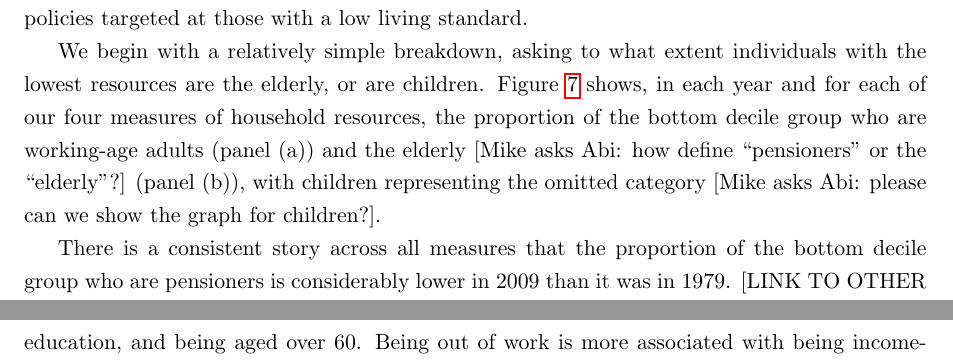
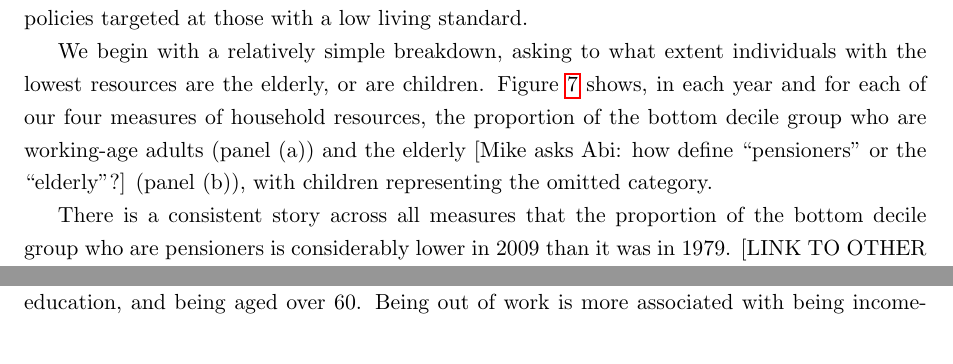
Before and after one commit to mikeb13603/ABOD_2, a LaTeX paper (ABOD_master.tex, which reads ABOD_composition.tex): two parts of pages 21 and 26 of 38 before the commit and two parts of pages 21 and 24 of 38 after it, joined at a grey line, cut so that both start at the same text. Compiled offline with pdfLaTeX; a missing bibliography style is replaced by a similar one.

Commit message:
Update ABOD_composition.tex

```diff
--- a/ABOD_composition.tex
+++ b/ABOD_composition.tex
@@ -136,11 +136,9 @@ Notes: Column (7) gives the quantity expressed in equation (3). Negative numbers
 %We begin with a simple descriptive analysis.
 We now examine the composition of the bottom of each of the income and consumption distribution. Indeed, analysis such as this is extremely relevant for those interested in designing policies targeted at those with a low living standard.
 
-We begin with a relatively simple breakdown, asking to what extent individuals with the lowest resources are the elderly, or are children. Figure \ref{fig:age_comp} shows, in each year and for each of our four measures of household resources, the proportion of the bottom decile group who are working-age adults (panel (a)) and the elderly [Mike asks Abi: how define ``pensioners'' or the ``elderly''?] (panel (b)), with children representing the omitted category [Mike asks Abi: please can we show the graph for children?].
+We begin with a relatively simple breakdown, asking to what extent individuals with the lowest resources are the elderly, or are children. Figure \ref{fig:age_comp} shows, in each year and for each of our four measures of household resources, the proportion of the bottom decile group who are working-age adults (panel (a)) and the elderly [Mike asks Abi: how define ``pensioners'' or the ``elderly''?] (panel (b)), with children representing the omitted category.
 
-There is a consistent story across all measures that the proportion of the bottom decile group who are pensioners is considerably lower in 2009 than it was in 1979. [LINK TO OTHER WORK.] But the extent to which the group deemed to have low resources contains the elderly depends on how resources are measured. Two facts are clear. First, regardless of the treatment of resources from housing, the proportion of the bottom decile group who are pensioners is lower when assessed using income than when using consumption.\footnote{Crossley and O'Dea (2010) present an analysis that is consistent with this finding by showing the median saving rate (defined as \emph{income less spending} as a fraction of \emph{income} by age that is implied by the same LCFS data as we analyse here. These implied saving rates rise strongly with age for those aged over 60; equivalently, many elderly households report in the LCFS cash spending levels that are considerably lower than their cash income. This seems counter-intuitive, at least if one has in mind a simple lifecycle model of asset accumulation and decumulation. Finch and Kemp (2006), analysing the same data that we use, concluded that ``although the evidence has been far from conclusive, low spending amongst pensioner households appears to reflect an inter-related set of factors associated with increasing frailty and declining mobility, leading to reducing social participation and contracting social networks.'' Put more crudely, they found no evidence that the data was under-recording spending, and attributed the low levels of spending to a declining ability (or need) to spend money as older people's health deteriorated. Using qualitative research, Dominy and Kempson (2006) found considerable evidence of saving going on amongst the elderly, much of which would probably be considered by economists as precautionary saving for unexpected, lumpy items of spending. In the absence of high-quality longitudinal data on household wealth, more research is needed before we can conclude whether the LCFS is offering a correct impression of the savings behaviour of the elderly, and if so, what economic explanation lies behind it. Until, we need to be mindful that income and consumption do give differing impressions of the living standards of the elderly in ways which may be different from conventionally assumed. We will return to this discussion in Section \ref{sec:housing}.[Mike notes: yes I know it's a big footnote. Abi has this material in the text later on, but I think a mention of it needs to come here. Or do we need to put this in the main text and make more of it?]}
-
-Second, moving to a measures of resources that includes imputed resources from housing reduces the proportion of the bottom decile group who are pensioners (particularly when using consumption). In the first two cases, the opposite is true for the  proportion who are working-age adults, for the last case, the same is also true for the proportion who are working-age adults, implying that moving to a measures of resources that includes imputed resources from housing increases the proportion of the bottom decile group who are children.
+There is a consistent story across all measures that the proportion of the bottom decile group who are pensioners is considerably lower in 2009 than it was in 1979. [LINK TO OTHER WORK.] But the extent to which the group deemed to have low resources contains the elderly depends on how resources are measured. Two facts are clear. First, regardless of the treatment of resources from housing, the proportion of the bottom decile group who are pensioners is lower when assessed using income than when using consumption.\footnote{Crossley and O'Dea (2010) present an analysis that is consistent with this finding by showing the median saving rate (defined as \emph{income less spending} as a fraction of \emph{income} by age that is implied by the same LCFS data as we analyse here. These implied saving rates rise strongly with age for those aged over 60; equivalently, many elderly households report in the LCFS cash spending levels that are considerably lower than their cash income. This seems counter-intuitive, at least if one has in mind a simple lifecycle model of asset accumulation and decumulation. Finch and Kemp (2006), analysing the same data that we use, concluded that ``although the evidence has been far from conclusive, low spending amongst pensioner households appears to reflect an inter-related set of factors associated with increasing frailty and declining mobility, leading to reducing social participation and contracting social networks.'' Put more crudely, they found no evidence that the data was under-recording spending, and attributed the low levels of spending to a declining ability (or need) to spend money as older people's health deteriorated. Using qualitative research, Dominy and Kempson (2006) found considerable evidence of saving going on amongst the elderly, much of which would probably be considered by economists as precautionary saving for unexpected, lumpy items of spending. In the absence of high-quality longitudinal data on household wealth, more research is needed before we can conclude whether the LCFS is offering a correct impression of the savings behaviour of the elderly, and if so, what economic explanation lies behind it. Until, we need to be mindful that income and consumption do give differing impressions of the living standards of the elderly in ways which may be different from conventionally assumed. We will return to this discussion in Section \ref{sec:housing}.[Mike notes: yes I know it's a big footnote. Abi has this material in the text later on, but I think a mention of it needs to come here. Or do we need to put this in the main text and make more of it?]}. Second, moving to a measures of resources that includes imputed resources from housing reduces the proportion of the bottom decile group who are pensioners (particularly when using consumption). In the first two cases, the opposite is true for the  proportion who are working-age adults, for the last case, the same is also true for the proportion who are working-age adults, implying that moving to a measures of resources that includes imputed resources from housing increases the proportion of the bottom decile group who are children.
 
 \begin{figure}
 \caption{Age Composition of Bottom Decile Group of Income and Consumption}
```
